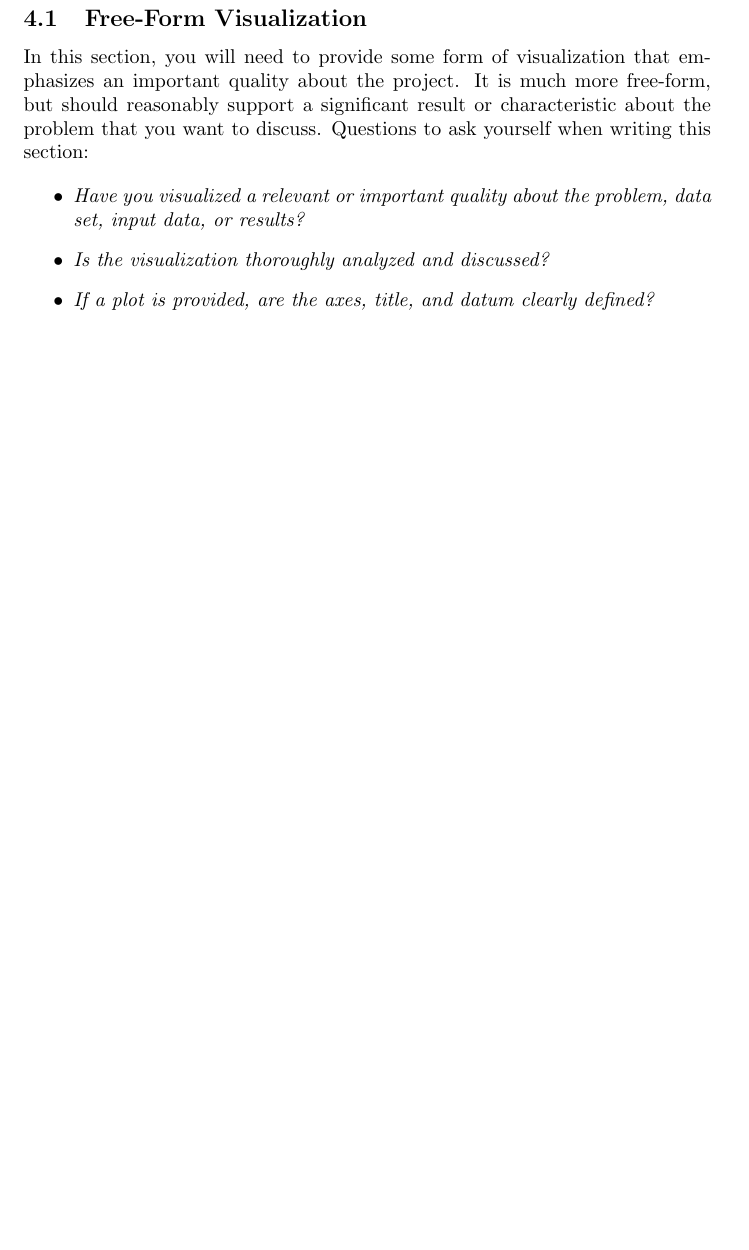
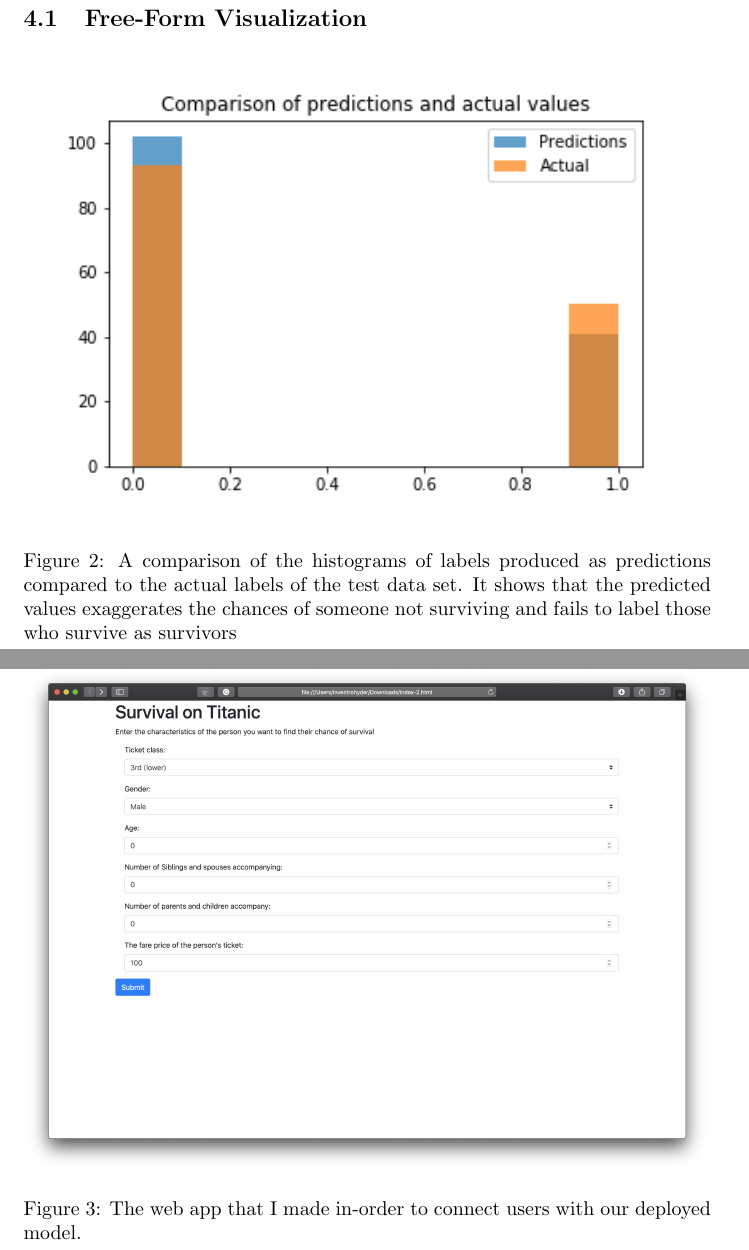
Before and after one commit to Inventrohyder/udacity-machine-capstone, a LaTeX document (Capstone Report/capstone_report.tex): part of page 9 of 11 before the commit and two parts of pages 9 and 10 of 14 after it, the two joined at a grey line, cut so that both start at the same text, the shorter picture padded with empty space. Compiled offline with pdfLaTeX.

Commit message:
docs: free-form visualisation

```diff
--- a/Capstone Report/capstone_report.tex
+++ b/Capstone Report/capstone_report.tex
@@ -373,19 +373,14 @@ Note: \emph{(approx. 1-2 pages)}
 
 \subsection{Free-Form Visualization}\label{free-form-visualization}
 
-In this section, you will need to provide some form of visualization
-that emphasizes an important quality about the project. It is much more
-free-form, but should reasonably support a significant result or
-characteristic about the problem that you want to discuss. Questions to
-ask yourself when writing this section:
+\begin{figure}[H]
+    \includegraphics[width=\linewidth]{free-form}
+    \caption{A comparison of the histograms of labels produced as predictions compared to
+        the actual labels of the test data set. It shows that the predicted values exaggerates
+        the chances of someone not surviving and fails to label those who survive as survivors}
+    \label{fig: free-form-plot}
+\end{figure}
 
-\begin{itemize}
-\item
-  \emph{Have you visualized a relevant or important quality about the
-  problem, data set, input data, or results?}
-\item
-  \emph{Is the visualization thoroughly analyzed and discussed?}
-\item
-  \emph{If a plot is provided, are the axes, title, and datum clearly
-  defined?}
-\end{itemize}
+\begin{figure}[H]
+    \includegraphics[width=\linewidth]{web_app}
+    \caption{The web app that I made in-order to connect users with our deployed model.}
```
Also changed, not shown: Capstone Report/capstone_report.pdf, Capstone Report/images/free-form.png (added), Capstone Report/images/web_app.png (added), Capstone Report/images/web_app_not_survive.png (added), Capstone Report/images/web_app_survive.png (added), Capstone Report/capstone_report.tex (14 more changed lines).
